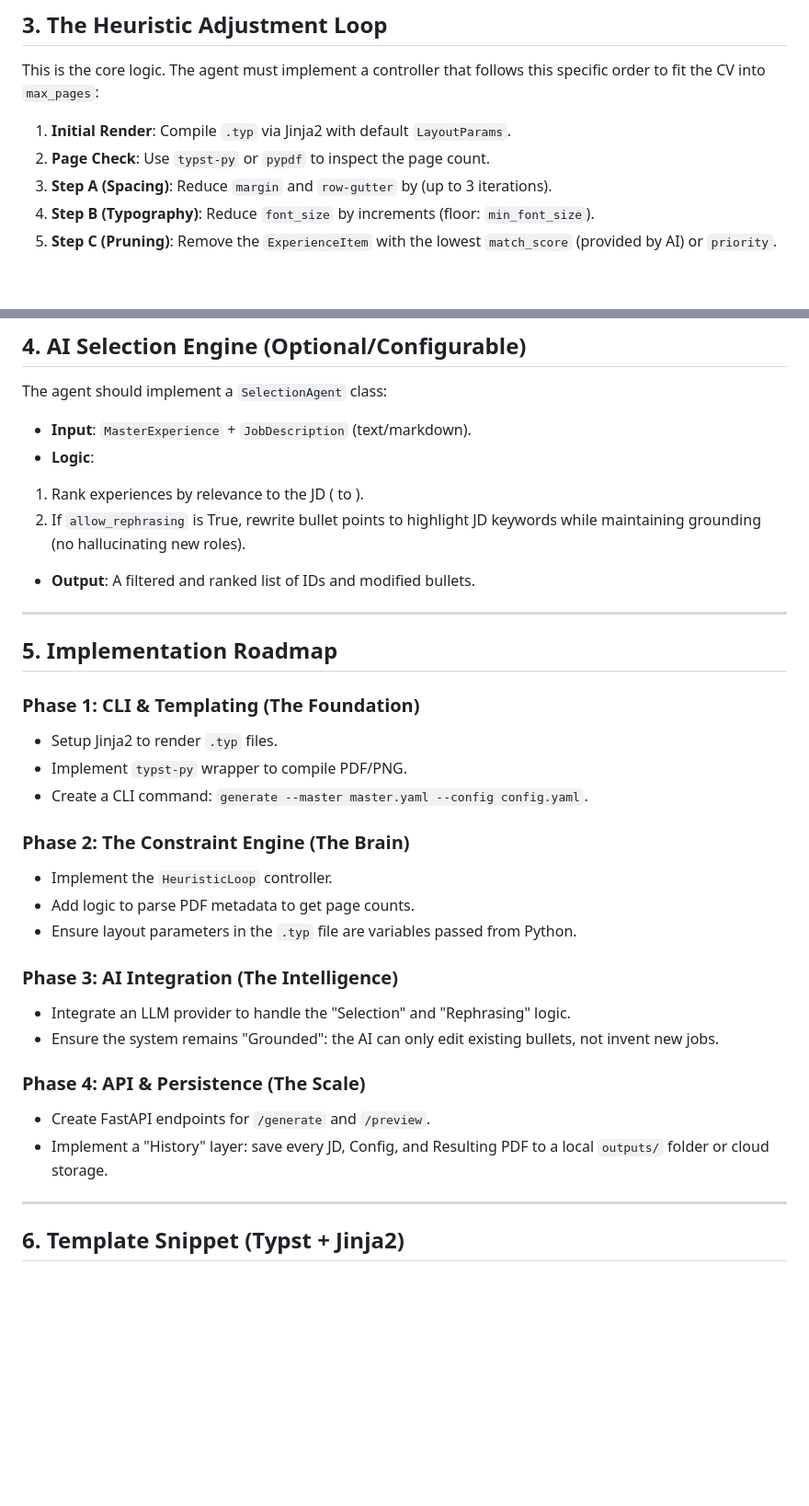
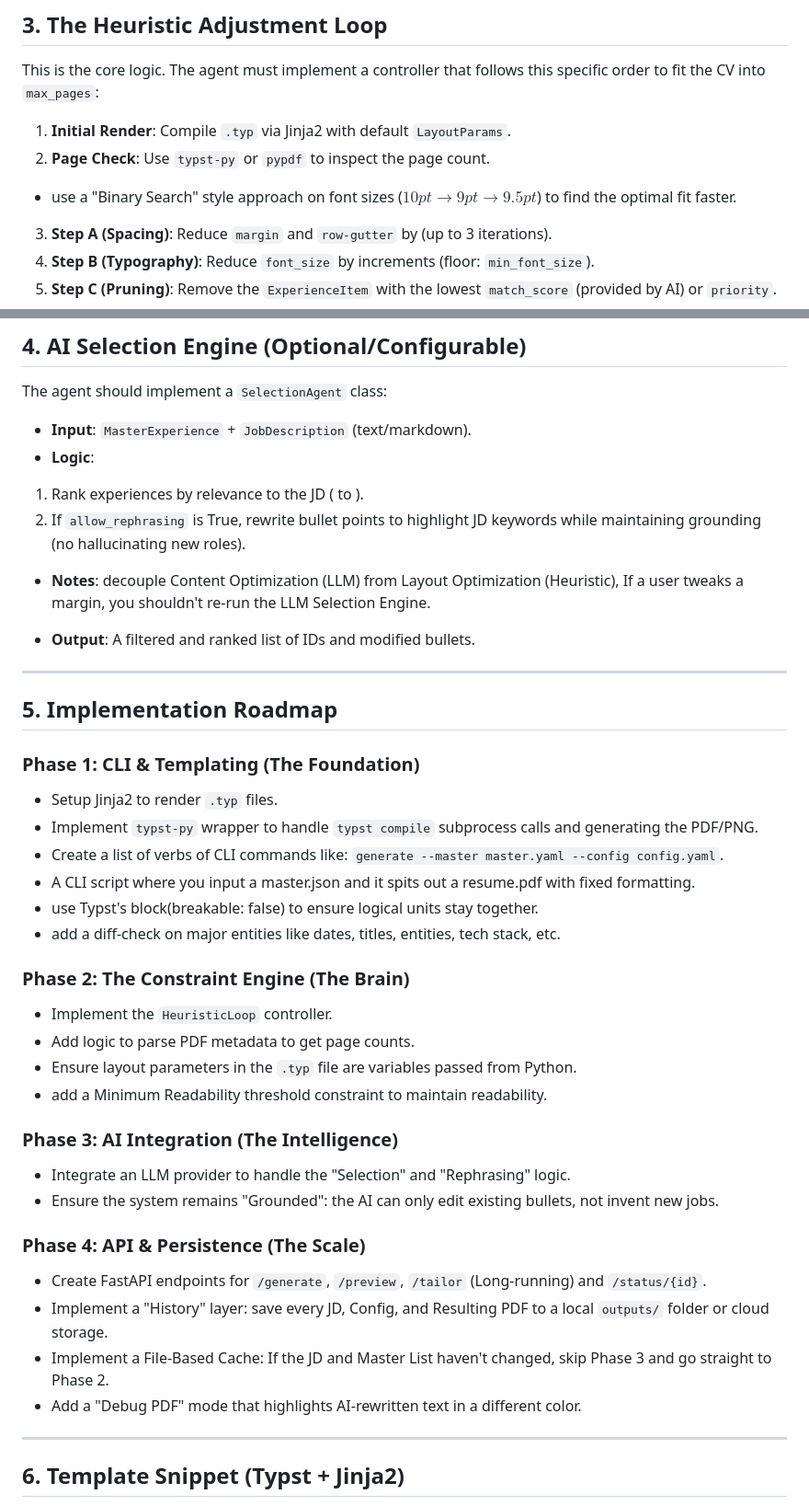
Before and after one commit to the-ALAM/cv_typist, a Markdown page: docs/implementation_plan.md, 2 parts joined by grey strips. Shown at 92% size. Drawn GitHub-style; blank space fills up the shorter version.

Commit message:
docs: added md plan and phases files

```diff
--- a/docs/implementation_plan.md
+++ b/docs/implementation_plan.md
@@ -34,6 +34,7 @@ This is the core logic. The agent must implement a controller that follows this
 
 1. **Initial Render**: Compile `.typ` via Jinja2 with default `LayoutParams`.
 2. **Page Check**: Use `typst-py` or `pypdf` to inspect the page count.
+* use a "Binary Search" style approach on font sizes ($10pt \rightarrow 9pt \rightarrow 9.5pt$) to find the optimal fit faster.
 3. **Step A (Spacing)**: Reduce `margin` and `row-gutter` by  (up to 3 iterations).
 4. **Step B (Typography)**: Reduce `font_size` by  increments (floor: `min_font_size`).
 5. **Step C (Pruning)**: Remove the `ExperienceItem` with the lowest `match_score` (provided by AI) or `priority`.
@@ -49,7 +50,7 @@ The agent should implement a `SelectionAgent` class:
 * **Logic**:
 1. Rank experiences by relevance to the JD ( to ).
 2. If `allow_rephrasing` is True, rewrite bullet points to highlight JD keywords while maintaining grounding (no hallucinating new roles).
-
+* **Notes**: decouple Content Optimization (LLM) from Layout Optimization (Heuristic), If a user tweaks a margin, you shouldn't re-run the LLM Selection Engine.
 
 * **Output**: A filtered and ranked list of IDs and modified bullets.
 
@@ -60,14 +61,18 @@ The agent should implement a `SelectionAgent` class:
 ### Phase 1: CLI & Templating (The Foundation)
 
 * Setup Jinja2 to render `.typ` files.
-* Implement `typst-py` wrapper to compile PDF/PNG.
-* Create a CLI command: `generate --master master.yaml --config config.yaml`.
+* Implement `typst-py` wrapper to handle `typst compile` subprocess calls and generating the PDF/PNG.
+* Create a list of verbs of CLI commands like: `generate --master master.yaml --config config.yaml`.
+* A CLI script where you input a master.json and it spits out a resume.pdf with fixed formatting.
+* use Typst's block(breakable: false) to ensure logical units stay together.
+* add a diff-check on major entities like dates, titles, entities, tech stack, etc.
 
 ### Phase 2: The Constraint Engine (The Brain)
 
 * Implement the `HeuristicLoop` controller.
 * Add logic to parse PDF metadata to get page counts.
 * Ensure layout parameters in the `.typ` file are variables passed from Python.
+* add a Minimum Readability threshold constraint to maintain readability.
 
 ### Phase 3: AI Integration (The Intelligence)
 
@@ -76,8 +81,10 @@ The agent should implement a `SelectionAgent` class:
 
 ### Phase 4: API & Persistence (The Scale)
 
-* Create FastAPI endpoints for `/generate` and `/preview`.
+* Create FastAPI endpoints for `/generate`, `/preview`, `/tailor` (Long-running) and `/status/{id}`.
 * Implement a "History" layer: save every JD, Config, and Resulting PDF to a local `outputs/` folder or cloud storage.
+* Implement a File-Based Cache: If the JD and Master List haven't changed, skip Phase 3 and go straight to Phase 2.
+* Add a "Debug PDF" mode that highlights AI-rewritten text in a different color.
 
 ---
 
```
Also changed, not shown: docs/phases.md (added, +103 -0 lines).
